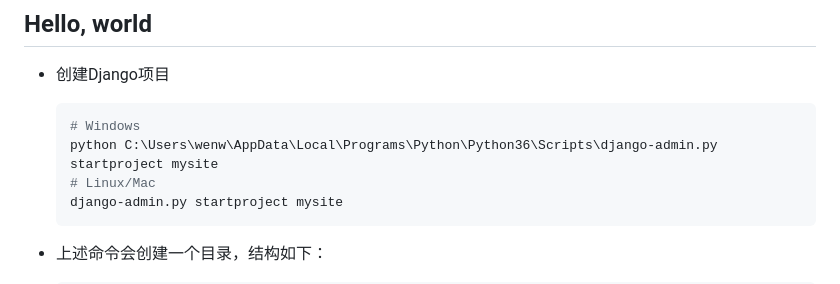
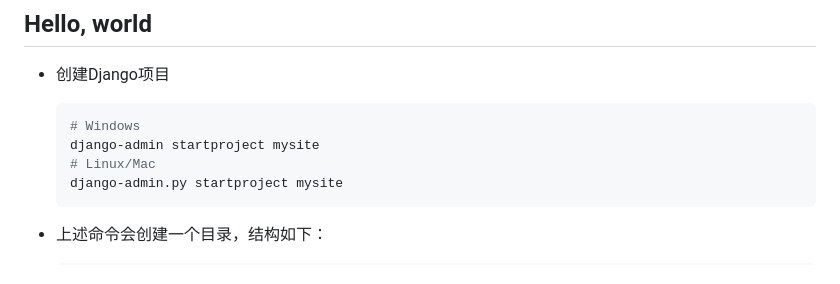
Before and after one commit to wu-wenxiang/Training-Django-Public, a Markdown page: 01-Get-Started/README.md, the part around the change. GitHub-like rendering.

Commit message:
fix: update django-admin cmd

````diff
--- a/01-Get-Started/README.md
+++ b/01-Get-Started/README.md
@@ -17,7 +17,7 @@
 
 	```bash
 	# Windows
-	python C:\Users\wenw\AppData\Local\Programs\Python\Python36\Scripts\django-admin.py startproject mysite
+	django-admin startproject mysite
 	# Linux/Mac
 	django-admin.py startproject mysite
 	```
````
